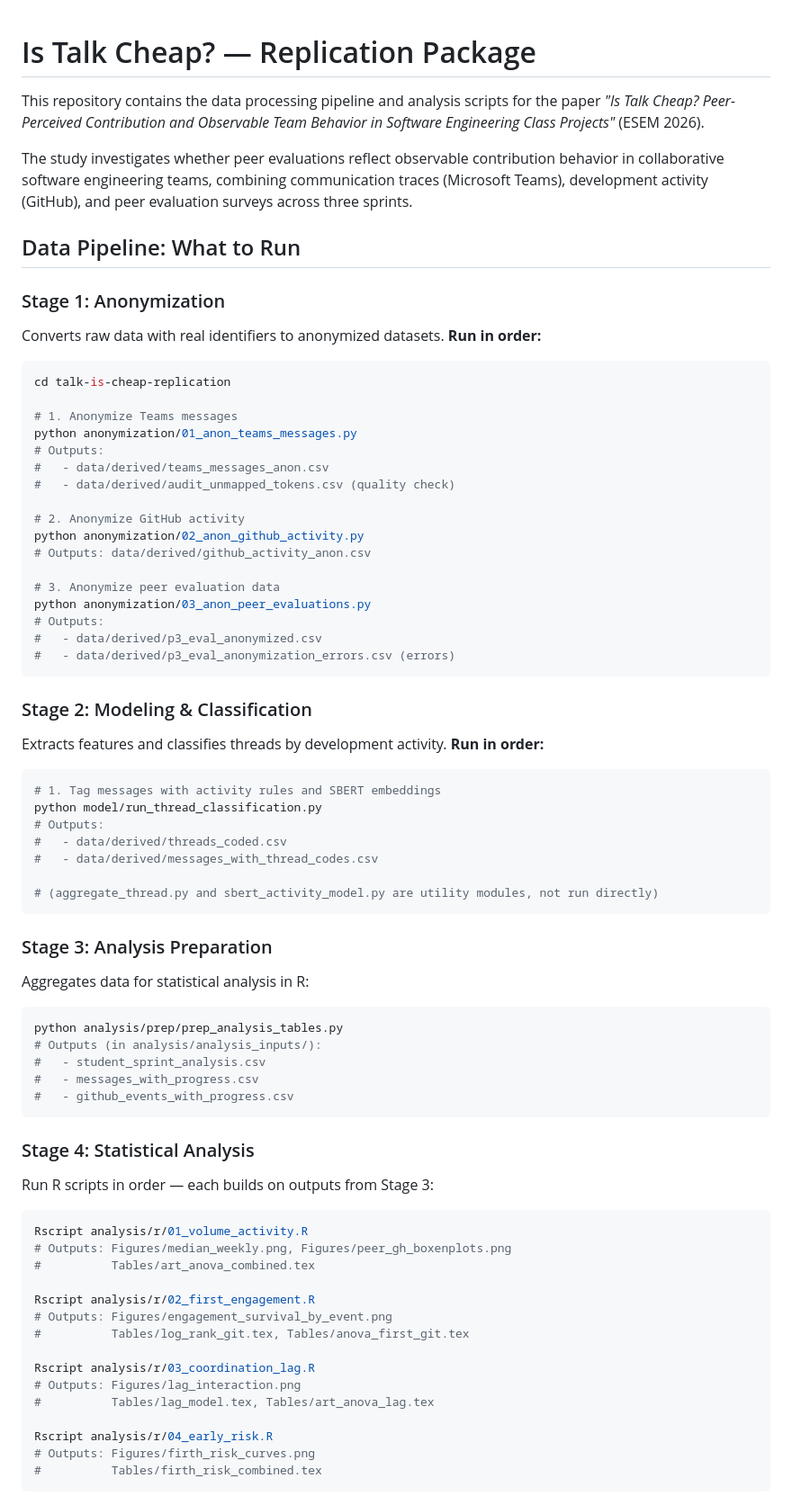
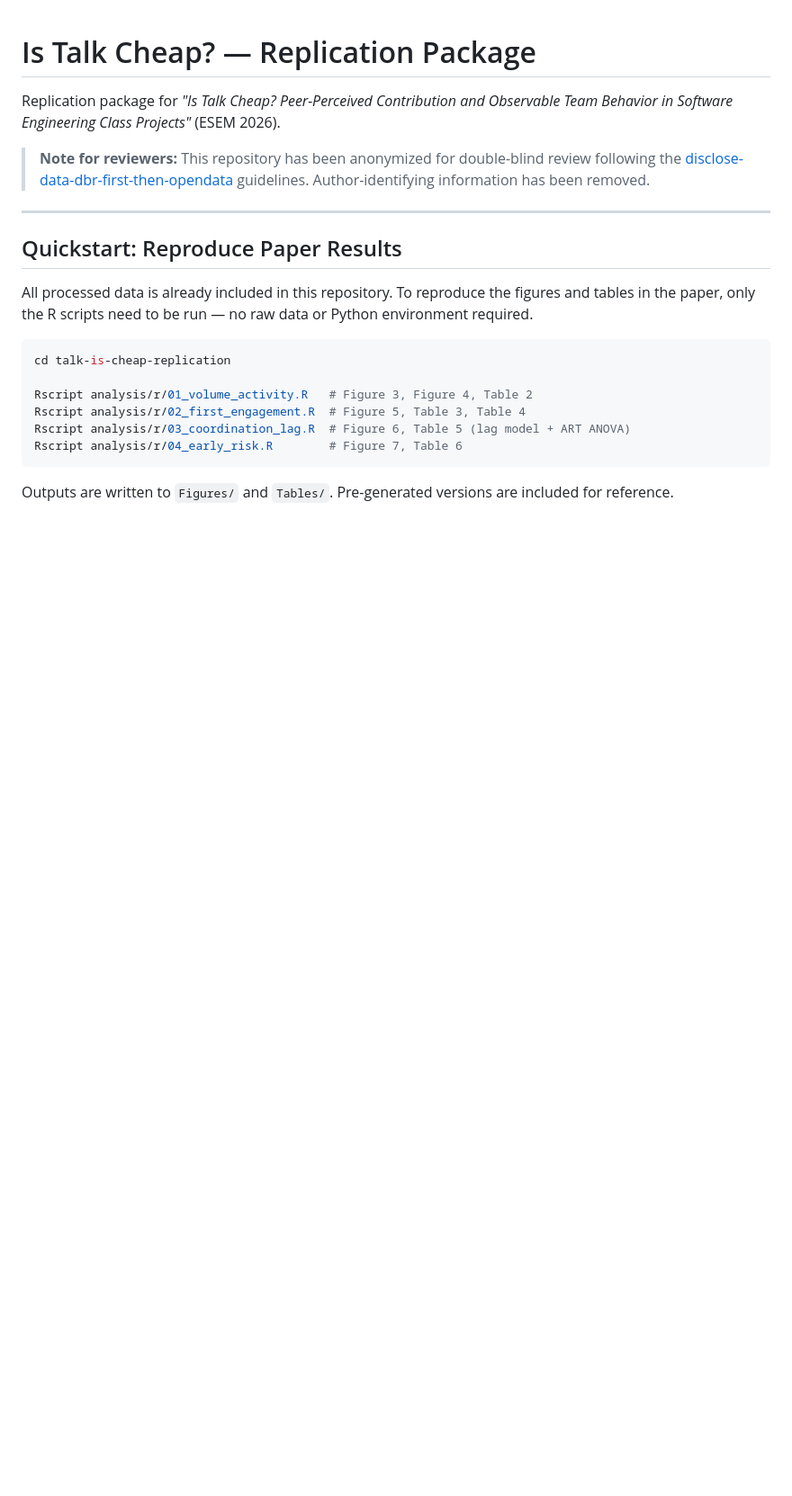
Before and after one commit to twinick/talk-is-cheap-replication, a Markdown page: README.md, the part around one of its changes. Shown at 90% size. GitHub-like rendering; blank space fills up the shorter version.

````diff
--- a/README.md
+++ b/README.md
@@ -1,76 +1,23 @@
 # Is Talk Cheap? — Replication Package
 
-This repository contains the data processing pipeline and analysis scripts for the paper *"Is Talk Cheap? Peer-Perceived Contribution and Observable Team Behavior in Software Engineering Class Projects"* (ESEM 2026).
+Replication package for *"Is Talk Cheap? Peer-Perceived Contribution and Observable Team Behavior in Software Engineering Class Projects"* (ESEM 2026).
 
-The study investigates whether peer evaluations reflect observable contribution behavior in collaborative software engineering teams, combining communication traces (Microsoft Teams), development activity (GitHub), and peer evaluation surveys across three sprints.
+> **Note for reviewers:** This repository has been anonymized for double-blind review following the [disclose-data-dbr-first-then-opendata](https://github.com/dgraziotin/disclose-data-dbr-first-then-opendata) guidelines. Author-identifying information has been removed.
 
-## Data Pipeline: What to Run
+---
 
-### Stage 1: Anonymization
-Converts raw data with real identifiers to anonymized datasets. **Run in order:**
+## Quickstart: Reproduce Paper Results
+
+All processed data is already included in this repository. To reproduce the figures and tables in the paper, only the R scripts need to be run — no raw data or Python environment required.
 
 ```bash
 cd talk-is-cheap-replication
 
-# 1. Anonymize Teams messages
-python anonymization/01_anon_teams_messages.py
-# Outputs:
-#   - data/derived/teams_messages_anon.csv
-#   - data/derived/audit_unmapped_tokens.csv (quality check)
-
-# 2. Anonymize GitHub activity
-python anonymization/02_anon_github_activity.py
-# Outputs: data/derived/github_activity_anon.csv
-
-# 3. Anonymize peer evaluation data
-python anonymization/03_anon_peer_evaluations.py
-# Outputs:
-#   - data/derived/p3_eval_anonymized.csv
-#   - data/derived/p3_eval_anonymization_errors.csv (errors)
+Rscript analysis/r/01_volume_activity.R   # Figure 3, Figure 4, Table 2
+Rscript analysis/r/02_first_engagement.R  # Figure 5, Table 3, Table 4
+Rscript analysis/r/03_coordination_lag.R  # Figure 6, Table 5 (lag model + ART ANOVA)
+Rscript analysis/r/04_early_risk.R        # Figure 7, Table 6
 ```
 
-### Stage 2: Modeling & Classification
-Extracts features and classifies threads by development activity. **Run in order:**
+Outputs are written to `Figures/` and `Tables/`. Pre-generated versions are included for reference.
 
-```bash
-# 1. Tag messages with activity rules and SBERT embeddings
-python model/run_thread_classification.py
-# Outputs:
-#   - data/derived/threads_coded.csv
-#   - data/derived/messages_with_thread_codes.csv
-
-# (aggregate_thread.py and sbert_activity_model.py are utility modules, not run directly)
-```
-
-### Stage 3: Analysis Preparation
-Aggregates data for statistical analysis in R:
-
-```bash
-python analysis/prep/prep_analysis_tables.py
-# Outputs (in analysis/analysis_inputs/):
-#   - student_sprint_analysis.csv
-#   - messages_with_progress.csv
-#   - github_events_with_progress.csv
-```
-
-### Stage 4: Statistical Analysis
-Run R scripts in order — each builds on outputs from Stage 3:
-
-```bash
-Rscript analysis/r/01_volume_activity.R
-# Outputs: Figures/median_weekly.png, Figures/peer_gh_boxenplots.png
-#          Tables/art_anova_combined.tex
-
-Rscript analysis/r/02_first_engagement.R
-# Outputs: Figures/engagement_survival_by_event.png
-#          Tables/log_rank_git.tex, Tables/anova_first_git.tex
-
-Rscript analysis/r/03_coordination_lag.R
-# Outputs: Figures/lag_interaction.png
-#          Tables/lag_model.tex, Tables/art_anova_lag.tex
-
-Rscript analysis/r/04_early_risk.R
-# Outputs: Figures/firth_risk_curves.png
-#          Tables/firth_risk_combined.tex
-```
-
````
Also changed, not shown: other parts of README.md (+148 -131 lines).
